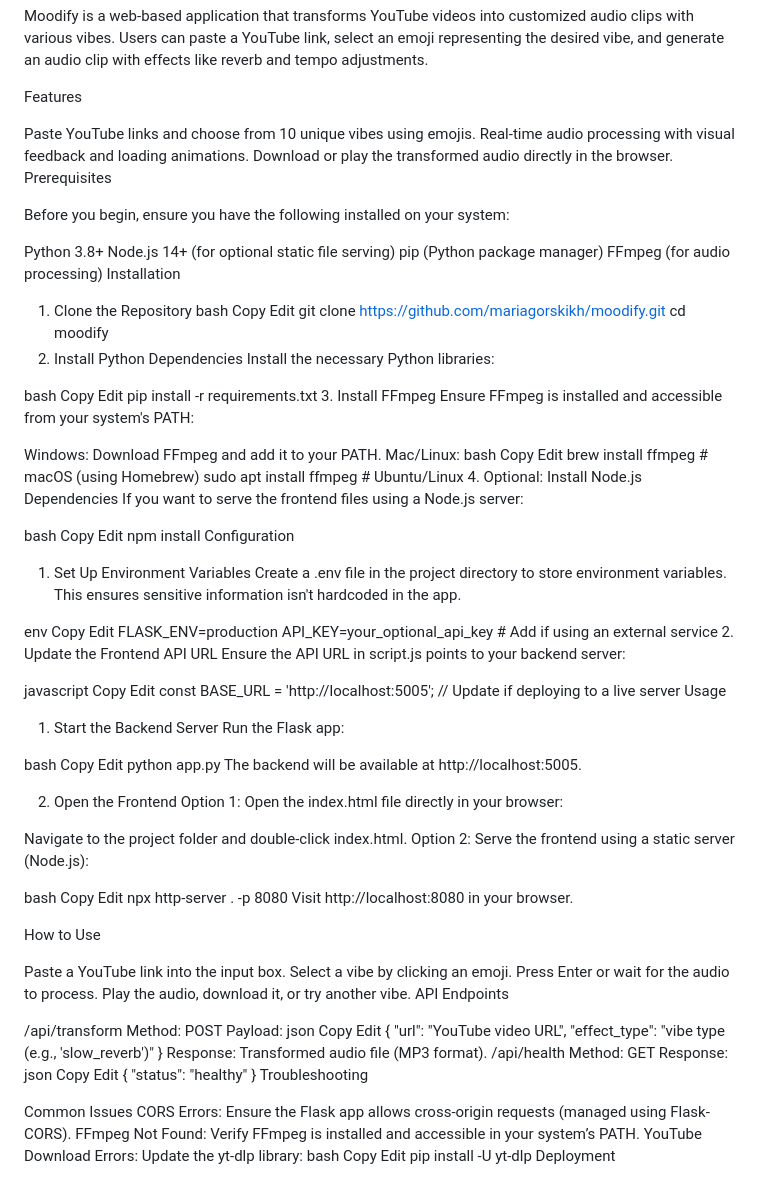
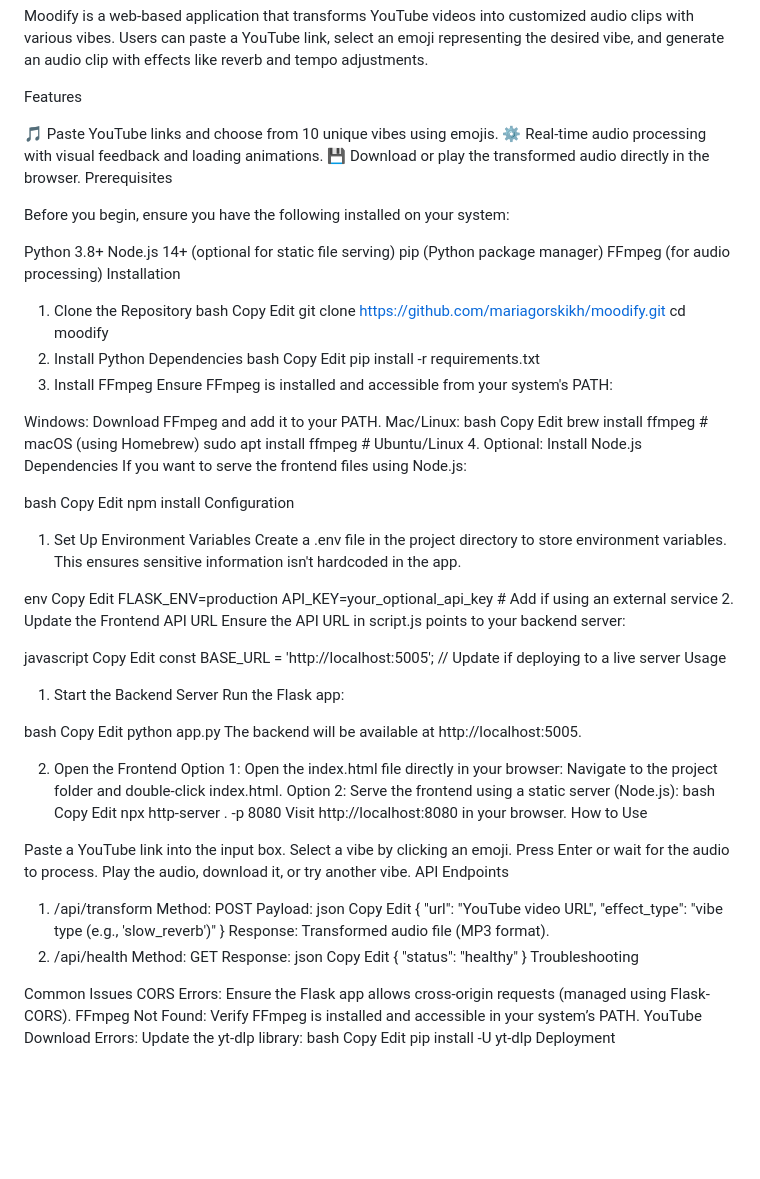
Before and after one commit to mariagorskikh/openmoodify, a Markdown page: README.md, the part around the change. GitHub-like rendering; blank space fills up the shorter version.

```diff
--- a/README.md
+++ b/README.md
@@ -4,15 +4,15 @@ Moodify is a web-based application that transforms YouTube videos into customize
 
 Features
 
-Paste YouTube links and choose from 10 unique vibes using emojis.
-Real-time audio processing with visual feedback and loading animations.
-Download or play the transformed audio directly in the browser.
+🎵 Paste YouTube links and choose from 10 unique vibes using emojis.
+⚙️ Real-time audio processing with visual feedback and loading animations.
+💾 Download or play the transformed audio directly in the browser.
 Prerequisites
 
 Before you begin, ensure you have the following installed on your system:
 
 Python 3.8+
-Node.js 14+ (for optional static file serving)
+Node.js 14+ (optional for static file serving)
 pip (Python package manager)
 FFmpeg (for audio processing)
 Installation
@@ -24,8 +24,6 @@ Edit
 git clone https://github.com/mariagorskikh/moodify.git
 cd moodify
 2. Install Python Dependencies
-Install the necessary Python libraries:
-
 bash
 Copy
 Edit
@@ -41,7 +39,7 @@ Edit
 brew install ffmpeg  # macOS (using Homebrew)
 sudo apt install ffmpeg  # Ubuntu/Linux
 4. Optional: Install Node.js Dependencies
-If you want to serve the frontend files using a Node.js server:
+If you want to serve the frontend files using Node.js:
 
 bash
 Copy
@@ -77,16 +75,13 @@ The backend will be available at http://localhost:5005.
 
 2. Open the Frontend
 Option 1: Open the index.html file directly in your browser:
-
 Navigate to the project folder and double-click index.html.
 Option 2: Serve the frontend using a static server (Node.js):
-
 bash
 Copy
 Edit
 npx http-server . -p 8080
 Visit http://localhost:8080 in your browser.
-
 How to Use
 
 Paste a YouTube link into the input box.
@@ -95,7 +90,7 @@ Press Enter or wait for the audio to process.
 Play the audio, download it, or try another vibe.
 API Endpoints
 
-/api/transform
+1. /api/transform
 Method: POST
 Payload:
 json
@@ -106,7 +101,7 @@ Edit
     "effect_type": "vibe type (e.g., 'slow_reverb')"
 }
 Response: Transformed audio file (MP3 format).
-/api/health
+2. /api/health
 Method: GET
 Response:
 json
```
